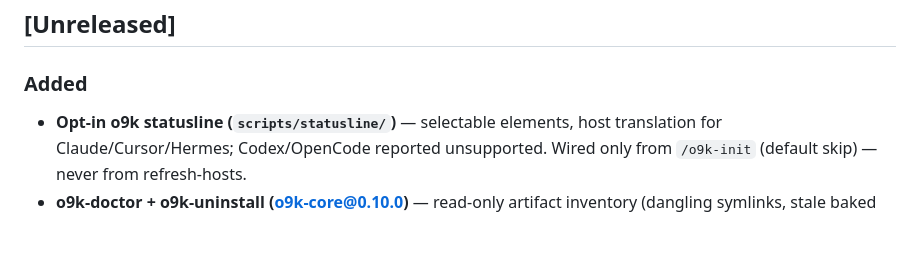
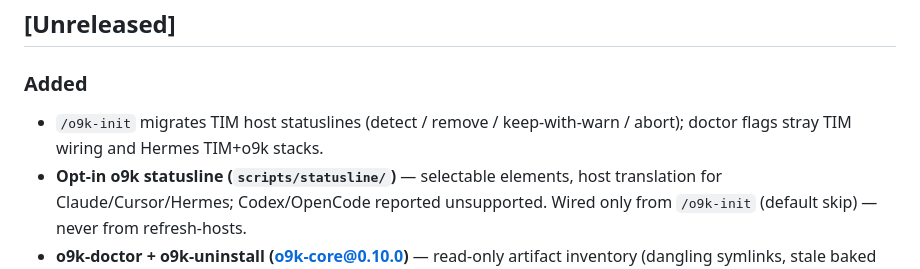
Before and after one commit to Bumblebiber/its-over-9k, a Markdown page: CHANGELOG.md, the part around the change. Rendered like a GitHub page; blank space fills up the shorter version.

Commit message:
docs: changelog + TIM statusline defer follow-up stub
Co-authored-by: Cursor <cursoragent@cursor.com>

```diff
--- a/CHANGELOG.md
+++ b/CHANGELOG.md
@@ -9,6 +9,8 @@ changes, marketplace versions when a release is cut.
 ## [Unreleased]
 
 ### Added
+- `/o9k-init` migrates TIM host statuslines (detect / remove / keep-with-warn /
+  abort); doctor flags stray TIM wiring and Hermes TIM+o9k stacks.
 - **Opt-in o9k statusline (`scripts/statusline/`)** — selectable elements, host
   translation for Claude/Cursor/Hermes; Codex/OpenCode reported unsupported.
   Wired only from `/o9k-init` (default skip) — never from refresh-hosts.
```
Also changed, not shown: 1 other file.
